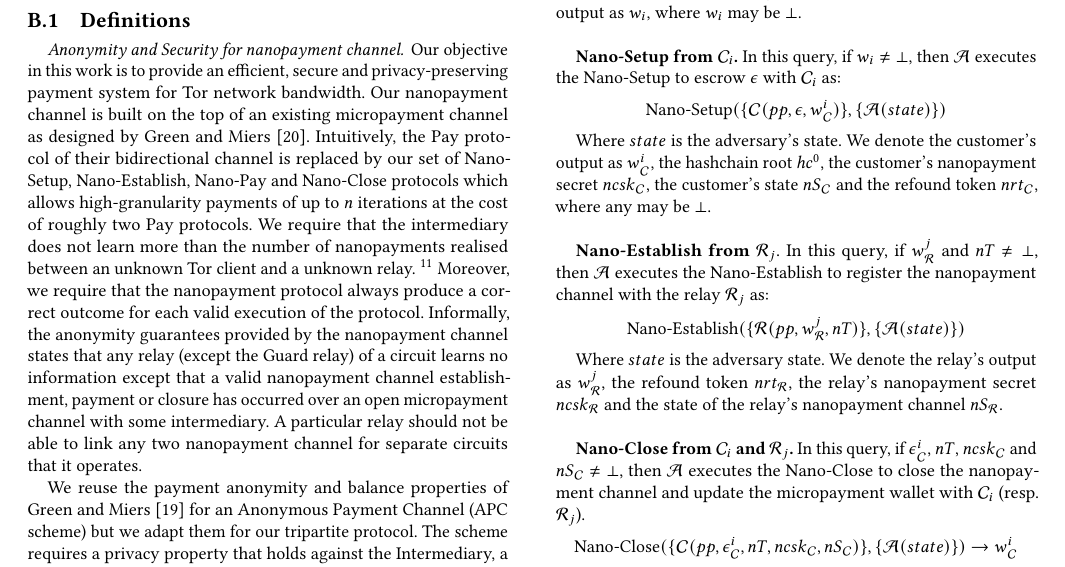
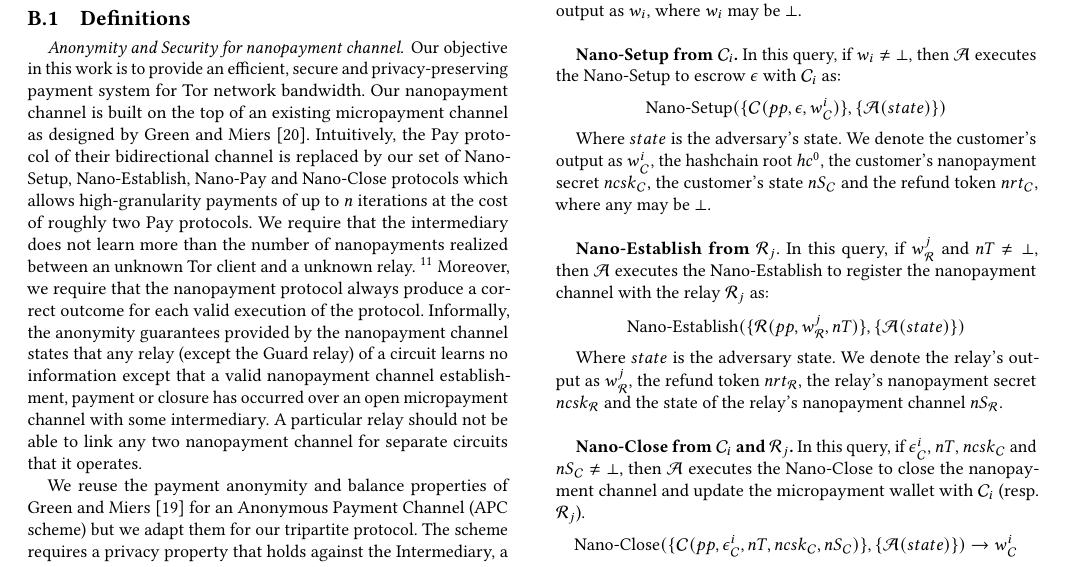
Before and after one commit to thiennamdinh/moneTor, a LaTeX paper (paper/main.tex, which reads paper/sections/proof.tex): part of page 17 of 20, cut so that both start at the same text. Compiled offline with pdfLaTeX.

Commit message:
round of spelling errors

```diff
--- a/paper/sections/proof.tex
+++ b/paper/sections/proof.tex
@@ -11,7 +11,7 @@ Nano-Pay and Nano-Close protocols which allows high-granularity payments of up
 to $n$ iterations at the cost of roughly two Pay protocols.
 %We require that the Tor client must be responsible for initiating and closing a nanopayment channel.
 We require that the intermediary does not learn more than the number of
-nanopayments realised between an unknown Tor client and a unknown
+nanopayments realized between an unknown Tor client and a unknown
 relay.~\footnote{Due to the fact that moneTor nanopayment channels are
   inherently transparently, we do not require that Nano-Setup and Nano-Establish
   protocols are unlinkable to the Nano-Close protocol from the perspective of
@@ -51,12 +51,12 @@ Where $state$ is the adversary's state. We denote the customer's output as $w_i$
 \textbf{Nano-Setup from $\cdv_i$.} In this query, if $w_i \neq \bot$, then $\adv$ executes the Nano-Setup to escrow $\epsilon$ with $\cdv_i$ as:
 $$\operatorname{Nano-Setup}(\{\cdv(pp, \epsilon, w^i_\cdv)\}, \{\adv(state)\})$$
 
-Where $state$ is the adversary's state. We denote the customer's output as $w^i_\cdv$, the hashchain root $hc^0$, the customer's nanopayment secret $ncsk_\cdv$, the customer's state $nS_\cdv$ and the refound token $nrt_\cdv$, where any may be $\bot$.\\
+Where $state$ is the adversary's state. We denote the customer's output as $w^i_\cdv$, the hashchain root $hc^0$, the customer's nanopayment secret $ncsk_\cdv$, the customer's state $nS_\cdv$ and the refund token $nrt_\cdv$, where any may be $\bot$.\\
 
 \textbf{Nano-Establish from $\rdv_j$}. In this query, if $w^j_\rdv$ and $nT$ $\neq \bot$, then $\adv$ executes the Nano-Establish to register the nanopayment channel with the relay $\rdv_j$ as:
 $$\operatorname{Nano-Establish}(\{\rdv(pp, w^j_\rdv, nT)\}, \{\adv(state)\})$$
 
-Where $state$ is the adversary state. We denote the relay's output as $w^j_\rdv$, the refound token $nrt_\rdv$, the relay's nanopayment secret $ncsk_\rdv$ and the state of the relay's nanopayment channel $nS_\rdv$. \\
+Where $state$ is the adversary state. We denote the relay's output as $w^j_\rdv$, the refund token $nrt_\rdv$, the relay's nanopayment secret $ncsk_\rdv$ and the state of the relay's nanopayment channel $nS_\rdv$. \\
 
 \textbf{Nano-Close from $\cdv_i$ and $\rdv_j$.} In this query, if $\epsilon^i_\cdv$, $nT$, $ncsk_\cdv$ and $nS_\cdv$ $\neq \bot$, then $\adv$ executes the Nano-Close to close the nanopayment channel and update the micropayment wallet with $\cdv_i$ (resp. $\rdv_j$).
 $$\operatorname{Nano-Close}(\{\cdv(pp, \epsilon^i_\cdv, nT, ncsk_\cdv, nS_\cdv)\}, \{\adv(state)\}) \rightarrow w^i_\cdv$$
```
Also changed, not shown: paper/sections/analysis.tex (+1 -1 lines), paper/sections/conclusion.tex (+11 -11 lines), paper/sections/economic-design.tex (+1 -1 lines), paper/sections/network-design.tex (+1 -1 lines), paper/sections/payment-design.tex (+1 -1 lines).
